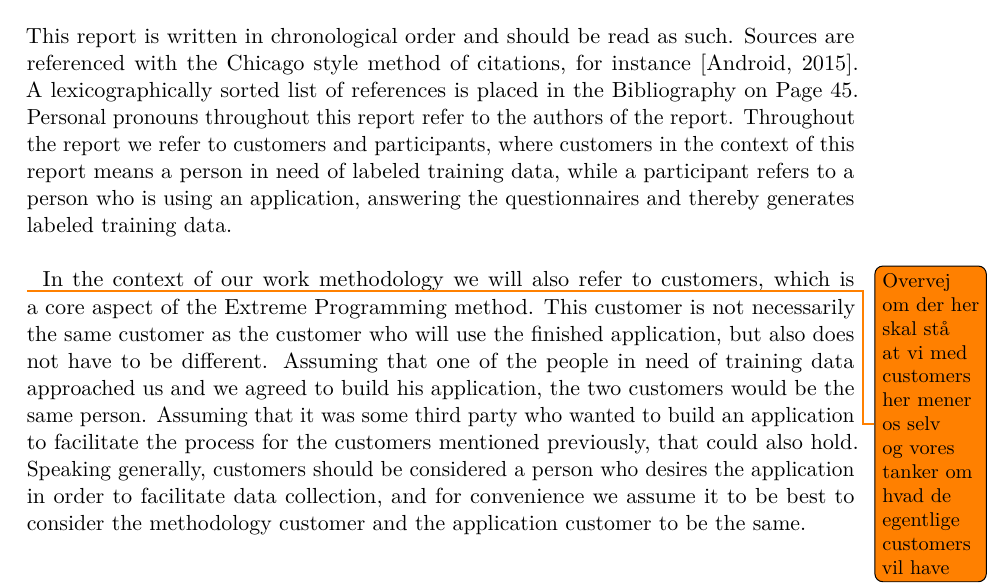
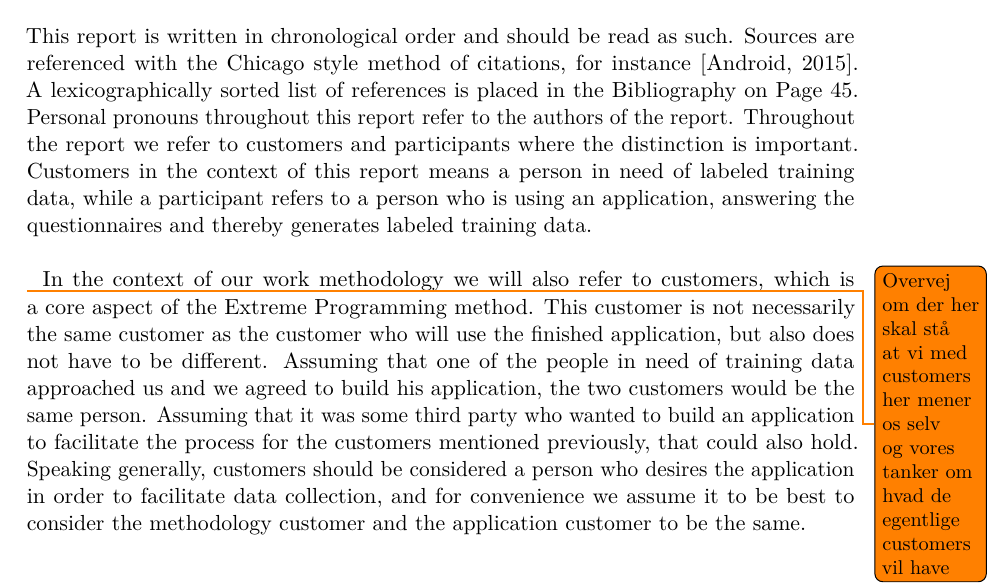
Before and after one commit to Shaderex/SW8-Report, a LaTeX thesis (super_main.tex, which reads content/miscellaneous/preface/reading_guide.tex): part of page 5 of 58, cut so that both start at the same text. Compiled offline with pdfLaTeX.

Commit message:
Small addition to reading guide

```diff
--- a/content/miscellaneous/preface/reading_guide.tex
+++ b/content/miscellaneous/preface/reading_guide.tex
@@ -2,7 +2,7 @@
 
 \section*{Reading Guide}
 
-This report is written in chronological order and should be read as such. Sources are referenced with the Chicago style method of citations, for instance \parencite{android_adb}. A lexicographically sorted list of references is placed in the Bibliography on Page \pageref{bibliografi}. Personal pronouns throughout this report refer to the authors of the report. Throughout the report we refer to customers and participants, where customers in the context of this report means a person in need of labeled training data, while a participant refers to a person who is using an application, answering the questionnaires and thereby generates labeled training data.
+This report is written in chronological order and should be read as such. Sources are referenced with the Chicago style method of citations, for instance \parencite{android_adb}. A lexicographically sorted list of references is placed in the Bibliography on Page \pageref{bibliografi}. Personal pronouns throughout this report refer to the authors of the report. Throughout the report we refer to customers and participants where the distinction is important. Customers in the context of this report means a person in need of labeled training data, while a participant refers to a person who is using an application, answering the questionnaires and thereby generates labeled training data.
 \\\\
 \todo{Overvej om der her skal stå at vi med customers her mener os selv og vores tanker om hvad de egentlige customers vil have}
 In the context of our work methodology we will also refer to customers, which is a core aspect of the Extreme Programming method. This customer is not necessarily the same customer as the customer who will use the finished application, but also does not have to be different. Assuming that one of the people in need of training data approached us and we agreed to build his application, the two customers would be the same person. Assuming that it was some third party who wanted to build an application to facilitate the process for the customers mentioned previously, that could also hold. Speaking generally, customers should be considered a person who desires the application in order to facilitate data collection, and for convenience we assume it to be best to consider the methodology customer and the application customer to be the same.
```
